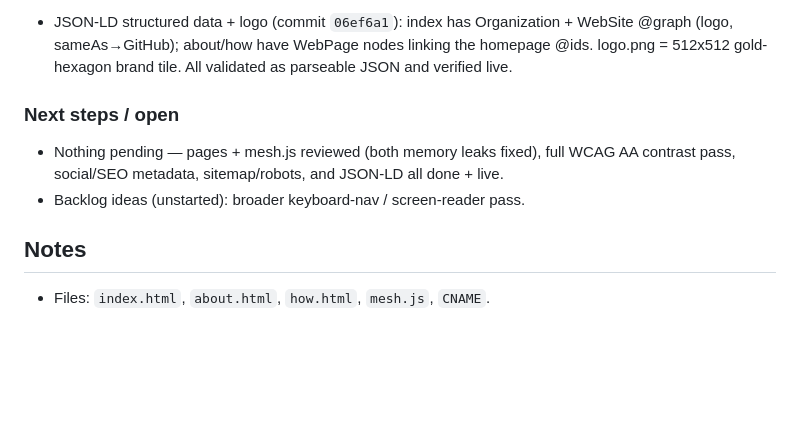
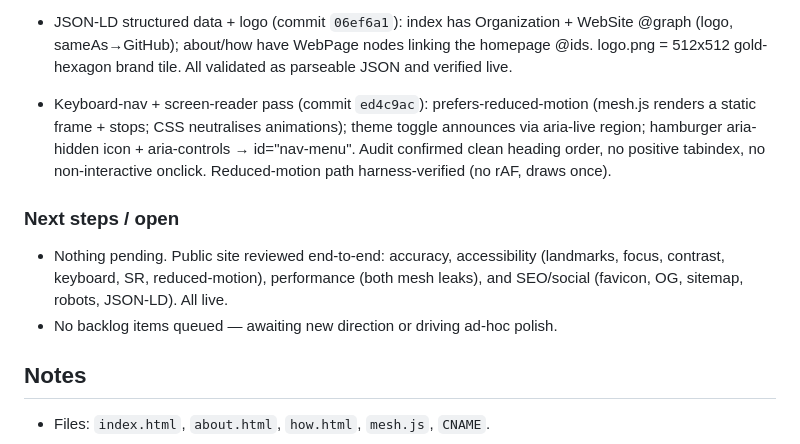
Before and after one commit to reality2-ai/reality2-ai.github.io, a Markdown page: RESUME.md, the part around the change. Rendered like a GitHub page; blank space fills up the shorter version.

Commit message:
Record keyboard-nav/screen-reader pass in RESUME.md
Co-Authored-By: Claude Opus 4.8 <noreply@anthropic.com>

```diff
--- a/RESUME.md
+++ b/RESUME.md
@@ -53,11 +53,17 @@ pushed to `origin/main`. No active task in progress.
   WebSite @graph (logo, sameAs→GitHub); about/how have WebPage nodes linking the
   homepage @ids. logo.png = 512x512 gold-hexagon brand tile. All validated as
   parseable JSON and verified live.
+- Keyboard-nav + screen-reader pass (commit `ed4c9ac`): prefers-reduced-motion
+  (mesh.js renders a static frame + stops; CSS neutralises animations); theme
+  toggle announces via aria-live region; hamburger aria-hidden icon + aria-controls
+  → id="nav-menu". Audit confirmed clean heading order, no positive tabindex, no
+  non-interactive onclick. Reduced-motion path harness-verified (no rAF, draws once).
 
 ### Next steps / open
-- Nothing pending — pages + mesh.js reviewed (both memory leaks fixed), full WCAG
-  AA contrast pass, social/SEO metadata, sitemap/robots, and JSON-LD all done + live.
-- Backlog ideas (unstarted): broader keyboard-nav / screen-reader pass.
+- Nothing pending. Public site reviewed end-to-end: accuracy, accessibility
+  (landmarks, focus, contrast, keyboard, SR, reduced-motion), performance (both
+  mesh leaks), and SEO/social (favicon, OG, sitemap, robots, JSON-LD). All live.
+- No backlog items queued — awaiting new direction or driving ad-hoc polish.
 
 ## Notes
 - Files: `index.html`, `about.html`, `how.html`, `mesh.js`, `CNAME`.
```
